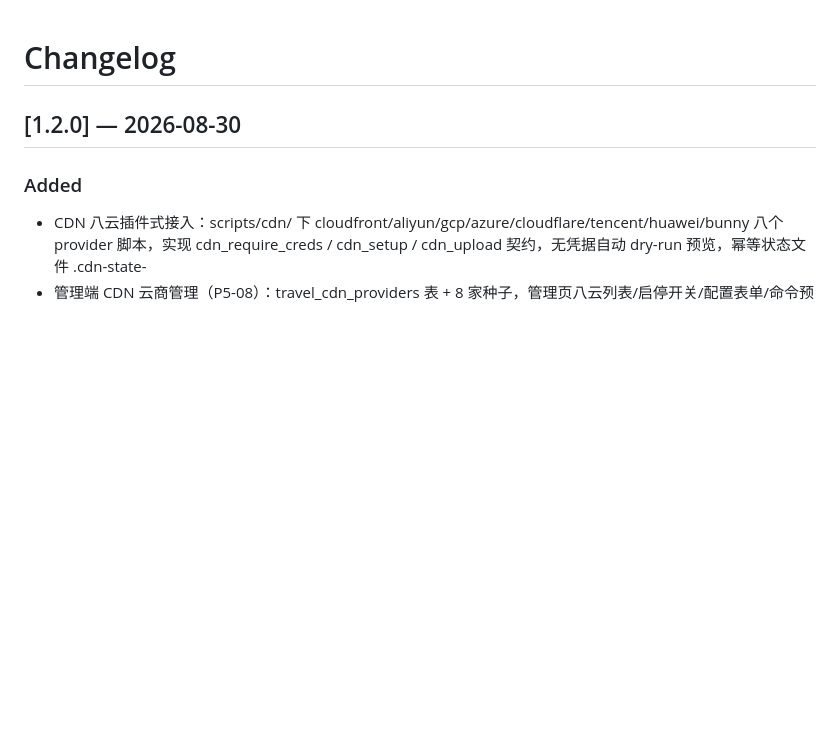
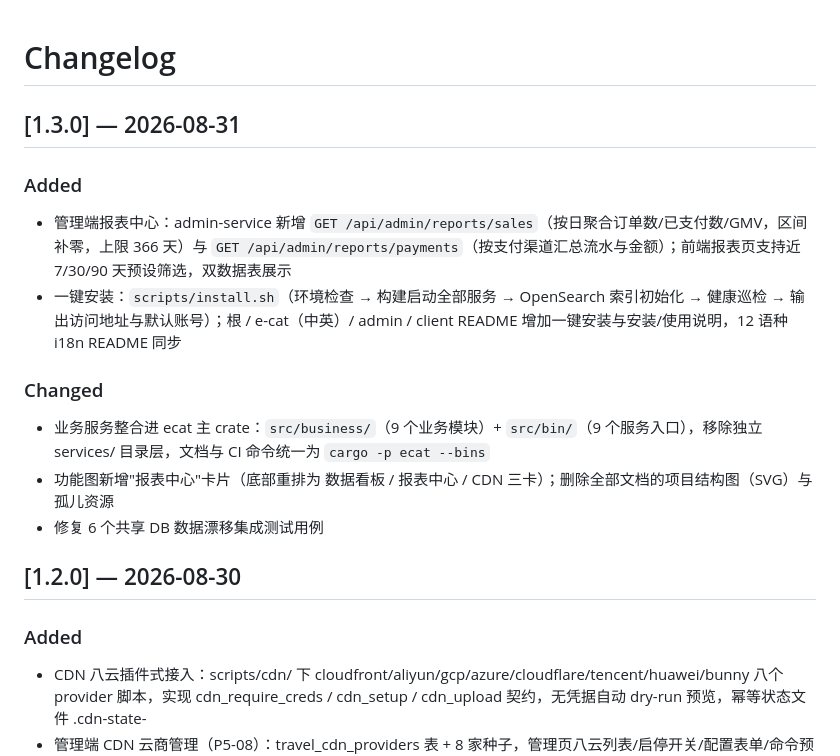
Before and after one commit to erikwang2013/open-travel, a Markdown page: e-cat/CHANGELOG.md, the part around the change. GitHub-like rendering; blank space fills up the shorter version.

Commit message:
docs(changelog): v1.3.0 版本节（报表中心 / 一键安装 / ecat 主 crate 整合）

```diff
--- a/e-cat/CHANGELOG.md
+++ b/e-cat/CHANGELOG.md
@@ -1,4 +1,15 @@
 # Changelog
+
+## [1.3.0] — 2026-08-31
+
+### Added
+- 管理端报表中心：admin-service 新增 `GET /api/admin/reports/sales`（按日聚合订单数/已支付数/GMV，区间补零，上限 366 天）与 `GET /api/admin/reports/payments`（按支付渠道汇总流水与金额）；前端报表页支持近 7/30/90 天预设筛选，双数据表展示
+- 一键安装：`scripts/install.sh`（环境检查 → 构建启动全部服务 → OpenSearch 索引初始化 → 健康巡检 → 输出访问地址与默认账号）；根 / e-cat（中英）/ admin / client README 增加一键安装与安装/使用说明，12 语种 i18n README 同步
+
+### Changed
+- 业务服务整合进 ecat 主 crate：`src/business/`（9 个业务模块）+ `src/bin/`（9 个服务入口），移除独立 services/ 目录层，文档与 CI 命令统一为 `cargo -p ecat --bins`
+- 功能图新增"报表中心"卡片（底部重排为 数据看板 / 报表中心 / CDN 三卡）；删除全部文档的项目结构图（SVG）与孤儿资源
+- 修复 6 个共享 DB 数据漂移集成测试用例
 
 ## [1.2.0] — 2026-08-30
 
```
